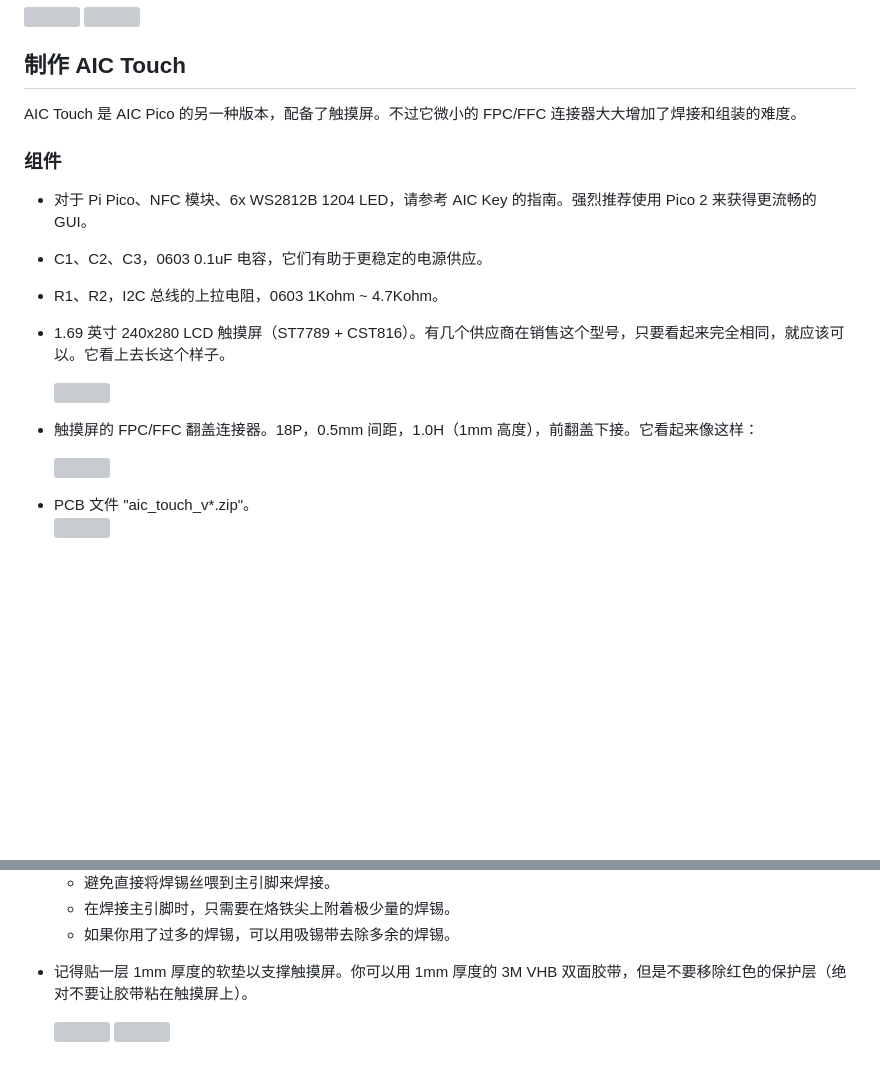
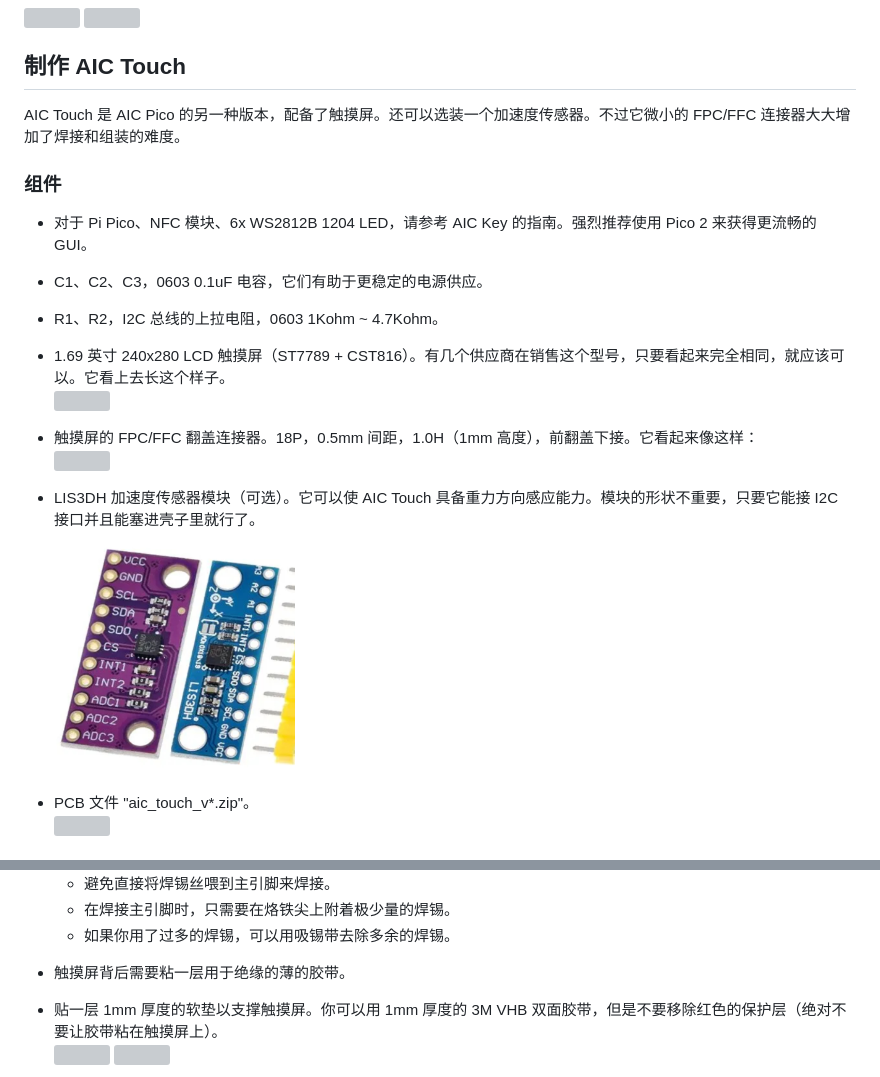
Before and after one commit to whowechina/aic_pico, a Markdown page: README_CN.md, 2 parts joined by grey strips. Rendered like a GitHub page; pictures changed too: doc/lis3dh.jpg (added); blank space fills up the shorter version; grey boxes are pictures that could not be loaded.

```diff
--- a/README_CN.md
+++ b/README_CN.md
@@ -237,14 +237,13 @@ AIC Key 是 AIC Pico 的一个变种 - 集成了一个小键盘。比 "AIC Pico"
 <img src="doc/pico_assemble_4.jpg" width="40%">
 
 ## 制作 AIC Touch
-AIC Touch 是 AIC Pico 的另一种版本，配备了触摸屏。不过它微小的 FPC/FFC 连接器大大增加了焊接和组装的难度。
+AIC Touch 是 AIC Pico 的另一种版本，配备了触摸屏。还可以选装一个加速度传感器。不过它微小的 FPC/FFC 连接器大大增加了焊接和组装的难度。
 
 ### 组件
 * 对于 Pi Pico、NFC 模块、6x WS2812B 1204 LED，请参考 AIC Key 的指南。强烈推荐使用 Pico 2 来获得更流畅的 GUI。
 * C1、C2、C3，0603 0.1uF 电容，它们有助于更稳定的电源供应。
 * R1、R2，I2C 总线的上拉电阻，0603 1Kohm ~ 4.7Kohm。
 * 1.69 英寸 240x280 LCD 触摸屏（ST7789 + CST816）。有几个供应商在销售这个型号，只要看起来完全相同，就应该可以。它看上去长这个样子。
-
   <img src="doc/touchscreen.jpg" width="30%">
 
 * 触摸屏的 FPC/FFC 翻盖连接器。18P，0.5mm 间距，1.0H（1mm 高度），前翻盖下接。它看起来像这样：
@@ -251,5 +251,6 @@ AIC Touch 是 AIC Pico 的另一种版本，配备了触摸屏。不过它微小
 
-  <img src="doc/fpc_socket.jpg" width="30%">
+* LIS3DH 加速度传感器模块（可选）。它可以使 AIC Touch 具备重力方向感应能力。模块的形状不重要，只要它能接 I2C 接口并且能塞进壳子里就行了。
+  <img src="doc/lis3dh.jpg" width="30%">
 
 * PCB 文件 "aic_touch_v*.zip"。
   <img src="doc/pcbs.jpg" width="60%">
@@ -285,8 +286,8 @@ AIC Touch 是 AIC Pico 的另一种版本，配备了触摸屏。不过它微小
   * 在焊接主引脚时，只需要在烙铁尖上附着极少量的焊锡。
   * 如果你用了过多的焊锡，可以用吸锡带去除多余的焊锡。
 
-* 记得贴一层 1mm 厚度的软垫以支撑触摸屏。你可以用 1mm 厚度的 3M VHB 双面胶带，但是不要移除红色的保护层（绝对不要让胶带粘在触摸屏上）。
-
+* 触摸屏背后需要粘一层用于绝缘的薄的胶带。
+* 贴一层 1mm 厚度的软垫以支撑触摸屏。你可以用 1mm 厚度的 3M VHB 双面胶带，但是不要移除红色的保护层（绝对不要让胶带粘在触摸屏上）。
   <img src="doc/touch_assemble_1.jpg" width="30%">
   <img src="doc/touch_assemble_2.jpg" width="30%">
 
```
Also changed, not shown: other parts of README_CN.md (+4 -1 lines), README.md (+9 -4 lines), 11 other files.
